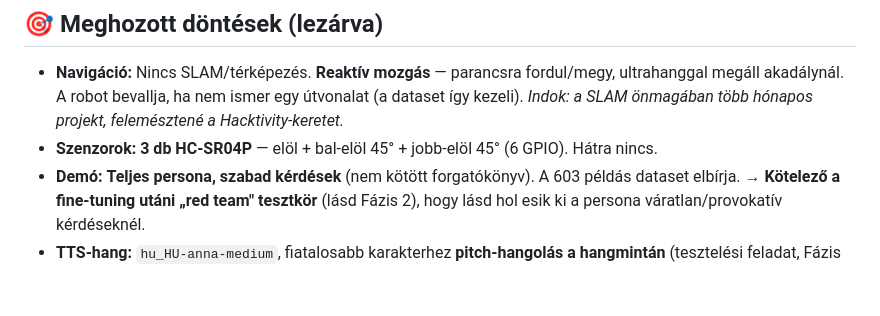
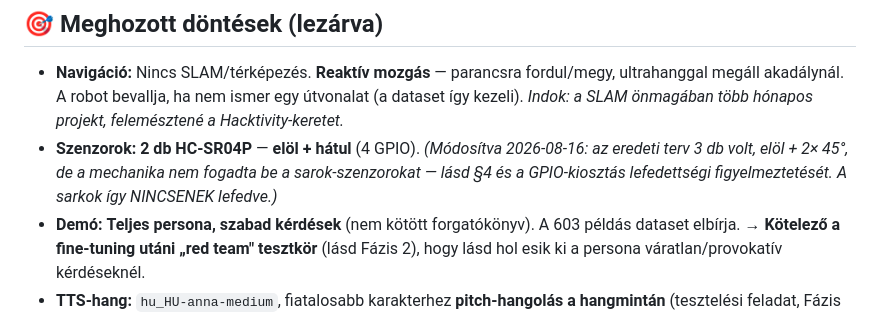
Before and after one commit to pits2022/free-droid, a Markdown page: docs/free-droid.md, the part around the change. Rendered like a GitHub page; blank space fills up the shorter version.

```diff
--- a/docs/free-droid.md
+++ b/docs/free-droid.md
@@ -1330,7 +1330,7 @@ Saját, elkülönített ablak, mert eddig sehol nem volt nyomon követve — se
 ## 🎯 Meghozott döntések (lezárva)
 
 *   **Navigáció:** Nincs SLAM/térképezés. **Reaktív mozgás** — parancsra fordul/megy, ultrahanggal megáll akadálynál. A robot bevallja, ha nem ismer egy útvonalat (a dataset így kezeli). *Indok: a SLAM önmagában több hónapos projekt, felemésztené a Hacktivity-keretet.*
-*   **Szenzorok:** **3 db HC-SR04P** — elöl + bal-elöl 45° + jobb-elöl 45° (6 GPIO). Hátra nincs.
+*   **Szenzorok:** **2 db HC-SR04P** — **elöl + hátul** (4 GPIO). *(Módosítva 2026-08-16: az eredeti terv 3 db volt, elöl + 2× 45°, de a mechanika nem fogadta be a sarok-szenzorokat — lásd §4 és a GPIO-kiosztás lefedettségi figyelmeztetését. A sarkok így NINCSENEK lefedve.)*
 *   **Demó:** **Teljes persona, szabad kérdések** (nem kötött forgatókönyv). A 603 példás dataset elbírja. → **Kötelező a fine-tuning utáni „red team" tesztkör** (lásd Fázis 2), hogy lásd hol esik ki a persona váratlan/provokatív kérdéseknél.
 *   **TTS-hang:** `hu_HU-anna-medium`, fiatalosabb karakterhez **pitch-hangolás a hangmintán** (tesztelési feladat, Fázis 4.2).
 *   **Nyelv:** Magyar-only. A Hacktivity előadáson a Teremtő tolmácsol angolra — ez az üzenet része, nem korlát.
```
Also changed, not shown: README.md (+1 -1 lines).
